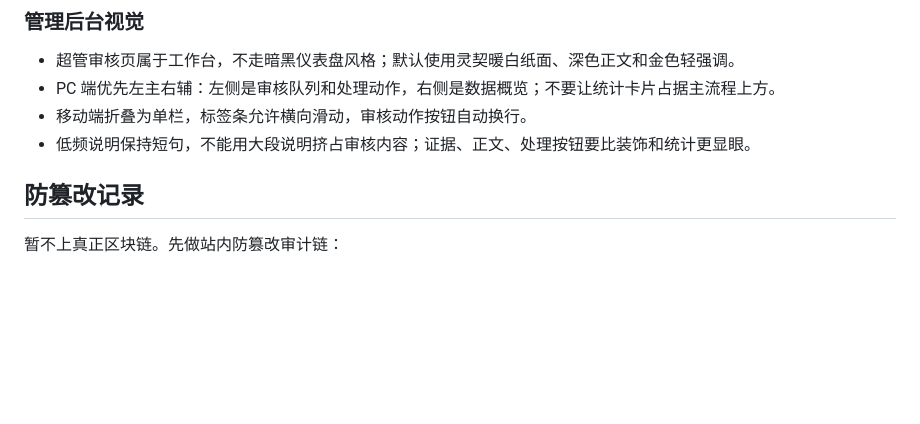
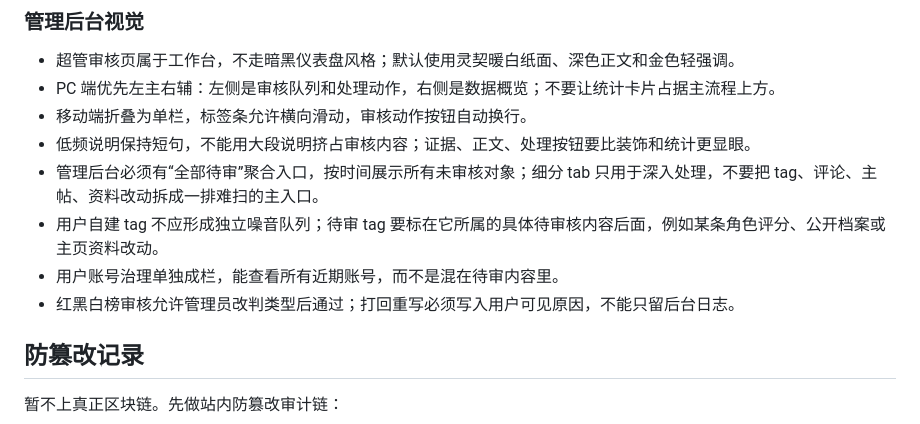
Before and after one commit to ToTheDeepSpace/LingQi, a Markdown page: DESIGN.md, the part around the change. GitHub-like rendering; blank space fills up the shorter version.

Commit message:
docs: record LingQi admin review rules

```diff
--- a/DESIGN.md
+++ b/DESIGN.md
@@ -146,6 +146,10 @@
 - PC 端优先左主右辅：左侧是审核队列和处理动作，右侧是数据概览；不要让统计卡片占据主流程上方。
 - 移动端折叠为单栏，标签条允许横向滑动，审核动作按钮自动换行。
 - 低频说明保持短句，不能用大段说明挤占审核内容；证据、正文、处理按钮要比装饰和统计更显眼。
+- 管理后台必须有“全部待审”聚合入口，按时间展示所有未审核对象；细分 tab 只用于深入处理，不要把 tag、评论、主帖、资料改动拆成一排难扫的主入口。
+- 用户自建 tag 不应形成独立噪音队列；待审 tag 要标在它所属的具体待审核内容后面，例如某条角色评分、公开档案或主页资料改动。
+- 用户账号治理单独成栏，能查看所有近期账号，而不是混在待审内容里。
+- 红黑白榜审核允许管理员改判类型后通过；打回重写必须写入用户可见原因，不能只留后台日志。
 
 ## 防篡改记录
 
```
